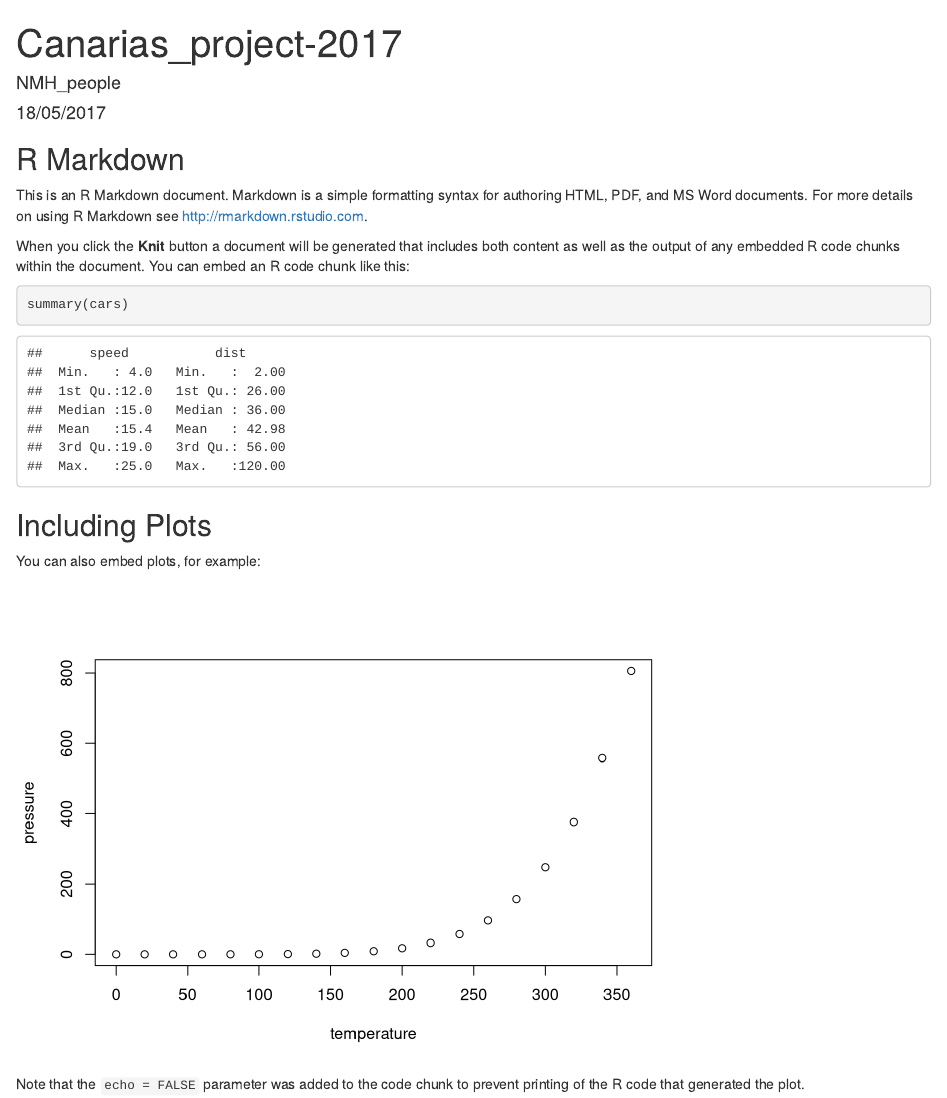
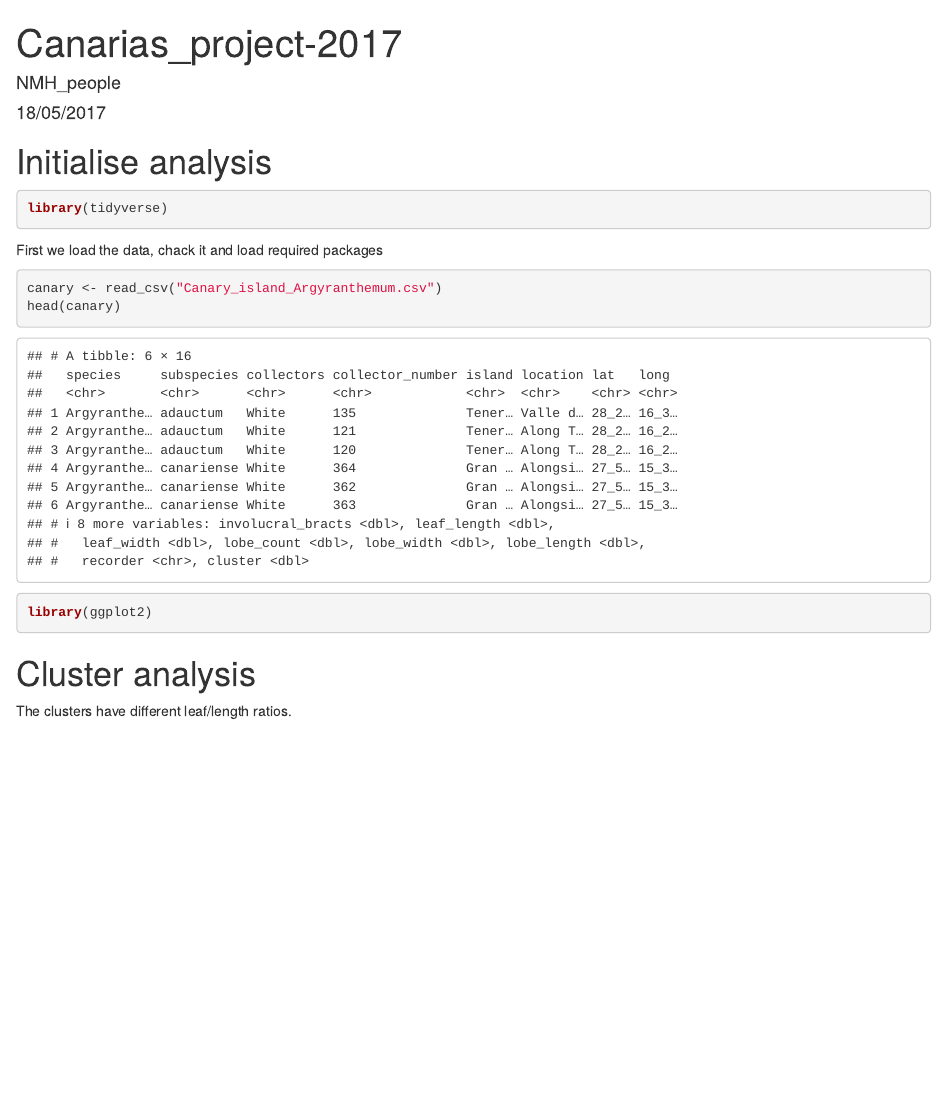
Before and after one commit to lhart999/Canarias, an R Markdown document (Canarias_project.Rmd): the page in a window 1100 px wide, from its top. Rendered offline with R 4.5, knitr and Pandoc, with nearby package versions.

Commit message:
Added first sections to markdown

````diff
--- a/Canarias_project.Rmd
+++ b/Canarias_project.Rmd
@@ -6,25 +6,25 @@ output: html_document
 ---
 
 ```{r setup, include=FALSE}
-knitr::opts_chunk$set(echo = TRUE)
+knitr::opts_chunk$set(echo = TRUE, message = F, warning = F)
 ```
 
-## R Markdown
+# Initialise analysis
 
-This is an R Markdown document. Markdown is a simple formatting syntax for authoring HTML, PDF, and MS Word documents. For more details on using R Markdown see <http://rmarkdown.rstudio.com>.
-
-When you click the **Knit** button a document will be generated that includes both content as well as the output of any embedded R code chunks within the document. You can embed an R code chunk like this:
-
-```{r cars}
-summary(cars)
+```{r}
+library(tidyverse)
 ```
 
-## Including Plots
 
-You can also embed plots, for example:
+First we load the data, chack it and load required packages
 
-```{r pressure, echo=FALSE}
-plot(pressure)
+```{r}
+canary <- read_csv("Canary_island_Argyranthemum.csv")
+head(canary)
+library(ggplot2)
+
 ```
 
-Note that the `echo = FALSE` parameter was added to the code chunk to prevent printing of the R code that generated the plot.
+# Cluster analysis
+
+The clusters have different leaf/length ratios.
````
